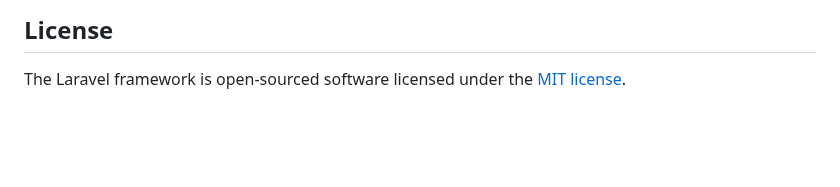
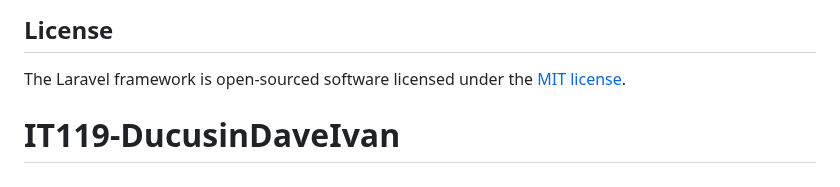
Before and after one commit to DID1123/IT119-DucusinDaveIvan, a Markdown page: README.md, the part around the change. Drawn GitHub-style; blank space fills up the shorter version.

```diff
--- a/README.md
+++ b/README.md
@@ -64,3 +64,4 @@ If you discover a security vulnerability within Laravel, please send an e-mail t
 ## License
 
 The Laravel framework is open-sourced software licensed under the [MIT license](https://opensource.org/licenses/MIT).
+# IT119-DucusinDaveIvan
```
